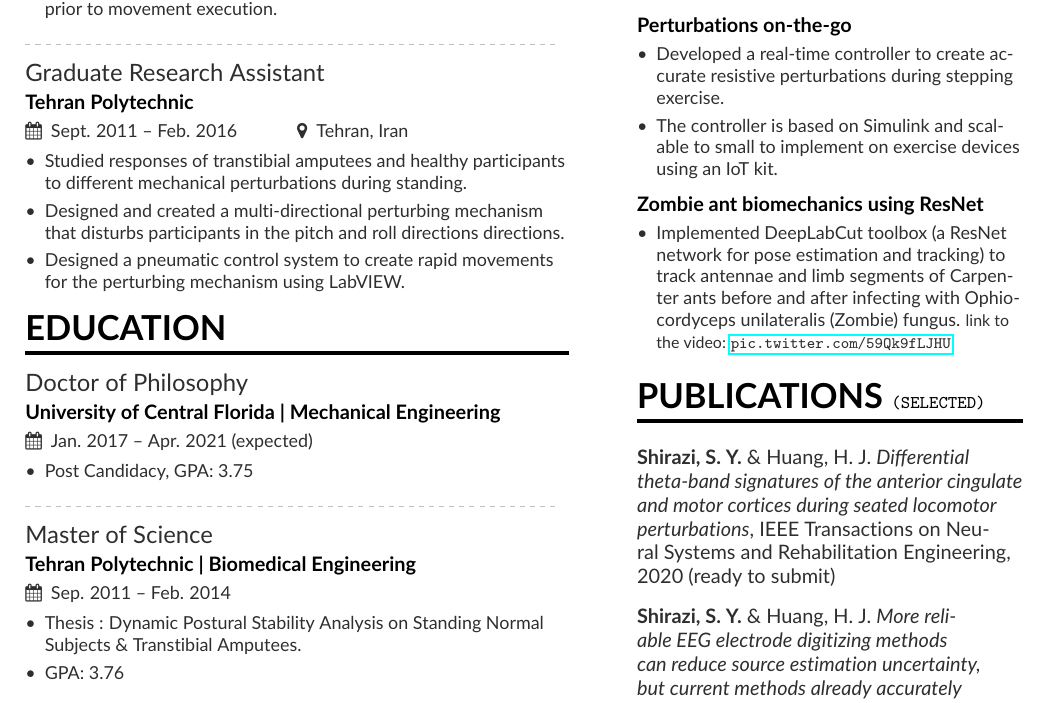
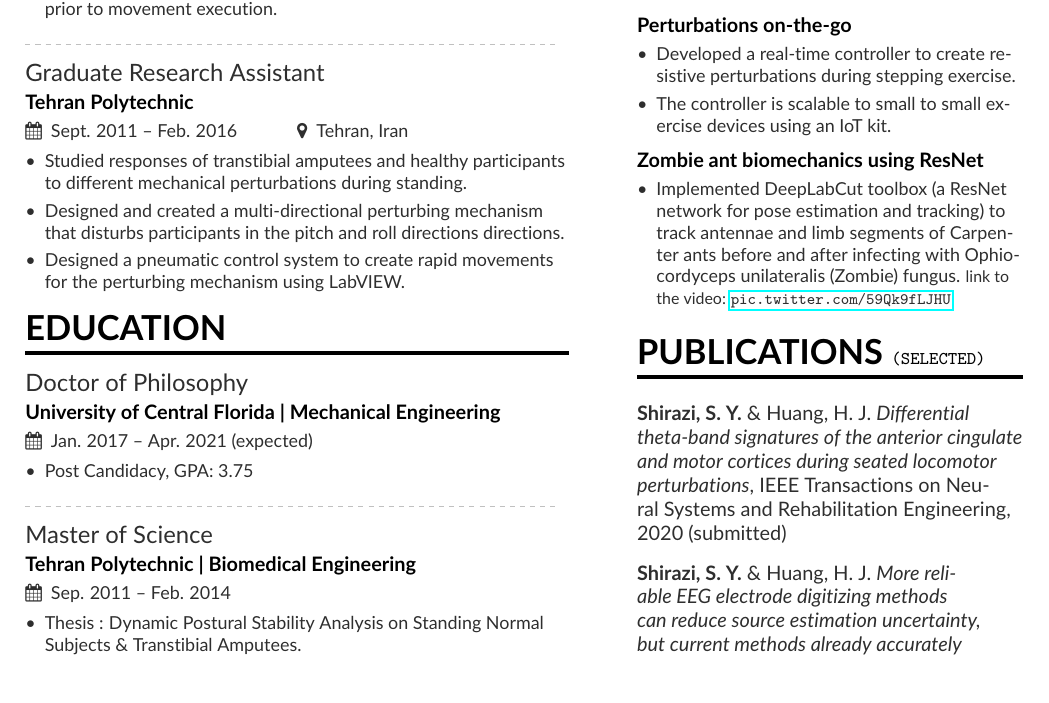
Before and after one commit to neuromechanist/Seyed-Yahya-Shirazi-Resume, a LaTeX CV (seyed.tex, which reads side1.tex): part of the page, cut so that both start at the same text, the shorter picture padded with empty space. Compiled offline with pdfLaTeX.

Commit message:
minor improvements

```diff
--- a/side1.tex
+++ b/side1.tex
@@ -16,8 +16,8 @@
 \cvsection{Other projects \small{\tt{(selected)}}}
 \cvproject{Perturbations on-the-go}
 \begin{itemize}
-\item Developed a real-time controller to create accurate resistive perturbations during stepping exercise.
-\item The controller is based on Simulink and scalable to small to implement on exercise devices using an IoT kit.
+\item Developed a real-time controller to create resistive perturbations during stepping exercise.
+\item The controller is scalable to small to small exercise devices using an IoT kit.
 % \item Perturbations can be applied at different time windows with variable intensities and durations to selectively engage different response mechanisms of the nervous system.
 \end{itemize}
 \smallskip
@@ -28,7 +28,7 @@
 
 \cvsection{Publications \small{\tt{(selected)}}}
 \smallskip
-\textbf{Shirazi, S. Y.} \& Huang, H. J. \textit{Differential theta-band signatures of the anterior cingulate and motor cortices during seated locomotor perturbations}, IEEE Transactions on Neural Systems and Rehabilitation Engineering, 2020 (ready to submit)
+\textbf{Shirazi, S. Y.} \& Huang, H. J. \textit{Differential theta-band signatures of the anterior cingulate and motor cortices during seated locomotor perturbations}, IEEE Transactions on Neural Systems and Rehabilitation Engineering, 2020 (submitted)
 \smallskip
 \vspace{1ex}
 
```
Also changed, not shown: seyed.pdf, 4 other files.
